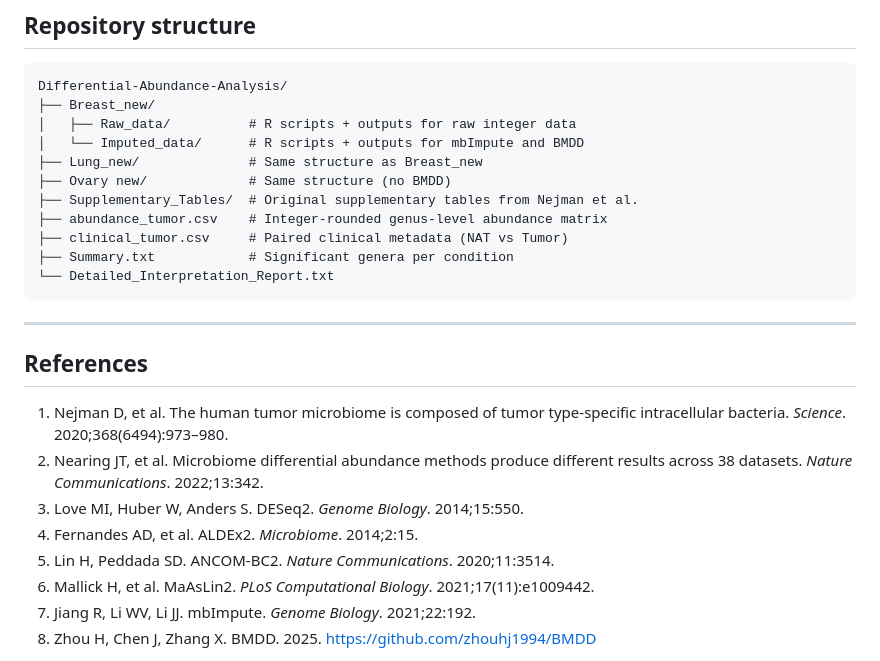
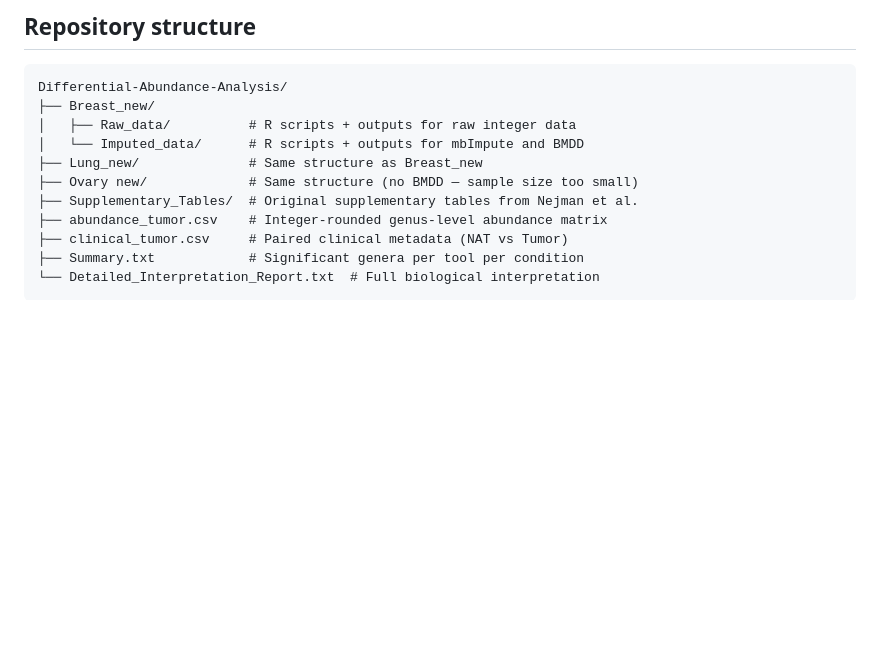
Before and after one commit to Sanyukta2002/Differential-Abundance-Analysis, a Markdown page: README.md, the part around one of its changes. Rendered like a GitHub page; blank space fills up the shorter version.

````diff
--- a/README.md
+++ b/README.md
@@ -74,24 +60,10 @@ Differential-Abundance-Analysis/
 │   ├── Raw_data/          # R scripts + outputs for raw integer data
 │   └── Imputed_data/      # R scripts + outputs for mbImpute and BMDD
 ├── Lung_new/              # Same structure as Breast_new
-├── Ovary new/             # Same structure (no BMDD)
+├── Ovary new/             # Same structure (no BMDD — sample size too small)
 ├── Supplementary_Tables/  # Original supplementary tables from Nejman et al.
 ├── abundance_tumor.csv    # Integer-rounded genus-level abundance matrix
 ├── clinical_tumor.csv     # Paired clinical metadata (NAT vs Tumor)
-├── Summary.txt            # Significant genera per condition
-└── Detailed_Interpretation_Report.txt
+├── Summary.txt            # Significant genera per tool per condition
+└── Detailed_Interpretation_Report.txt  # Full biological interpretation
 ```
-
----
-
-## References
-
-1. Nejman D, et al. The human tumor microbiome is composed of tumor type-specific intracellular bacteria. *Science*. 2020;368(6494):973–980.
-2. Nearing JT, et al. Microbiome differential abundance methods produce different results across 38 datasets. *Nature Communications*. 2022;13:342.
-3. Love MI, Huber W, Anders S. DESeq2. *Genome Biology*. 2014;15:550.
-4. Fernandes AD, et al. ALDEx2. *Microbiome*. 2014;2:15.
-5. Lin H, Peddada SD. ANCOM-BC2. *Nature Communications*. 2020;11:3514.
-6. Mallick H, et al. MaAsLin2. *PLoS Computational Biology*. 2021;17(11):e1009442.
-7. Jiang R, Li WV, Li JJ. mbImpute. *Genome Biology*. 2021;22:192.
-8. Zhou H, Chen J, Zhang X. BMDD. 2025. https://github.com/zhouhj1994/BMDD
-
````
Also changed, not shown: other parts of README.md (+38 -53 lines).
